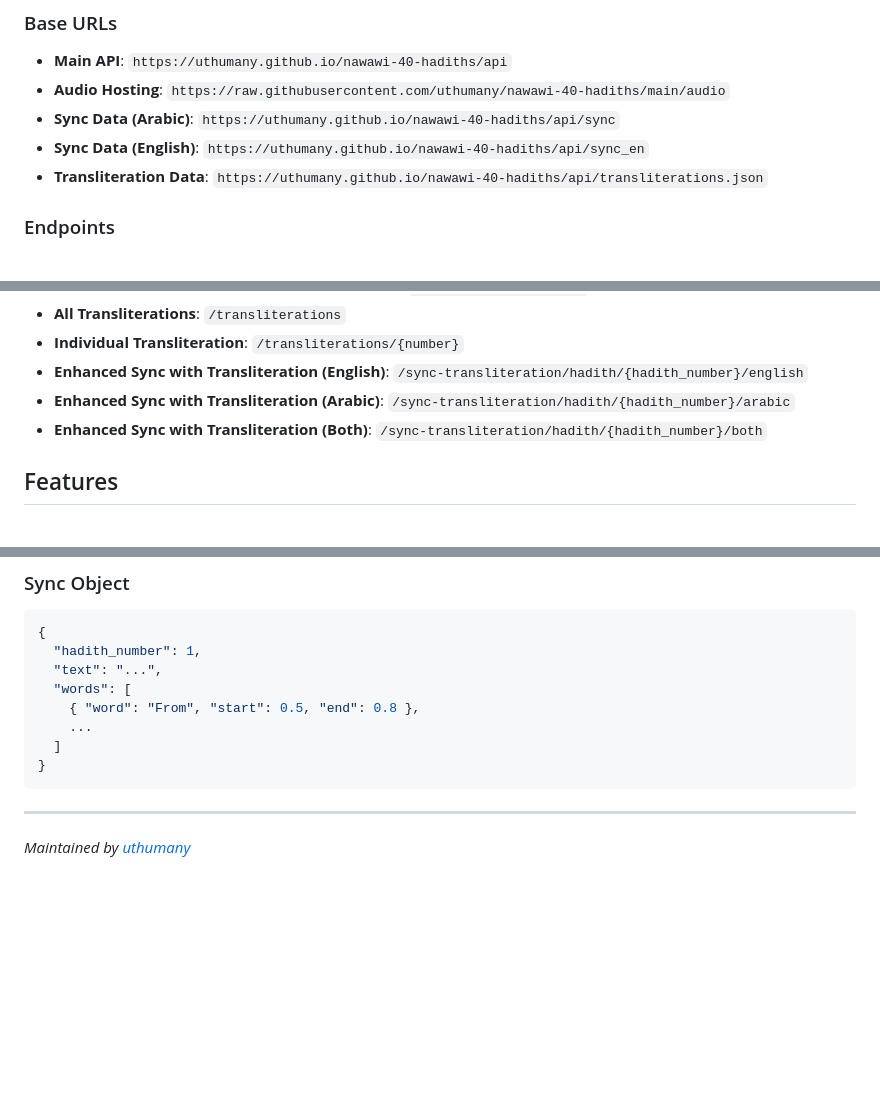
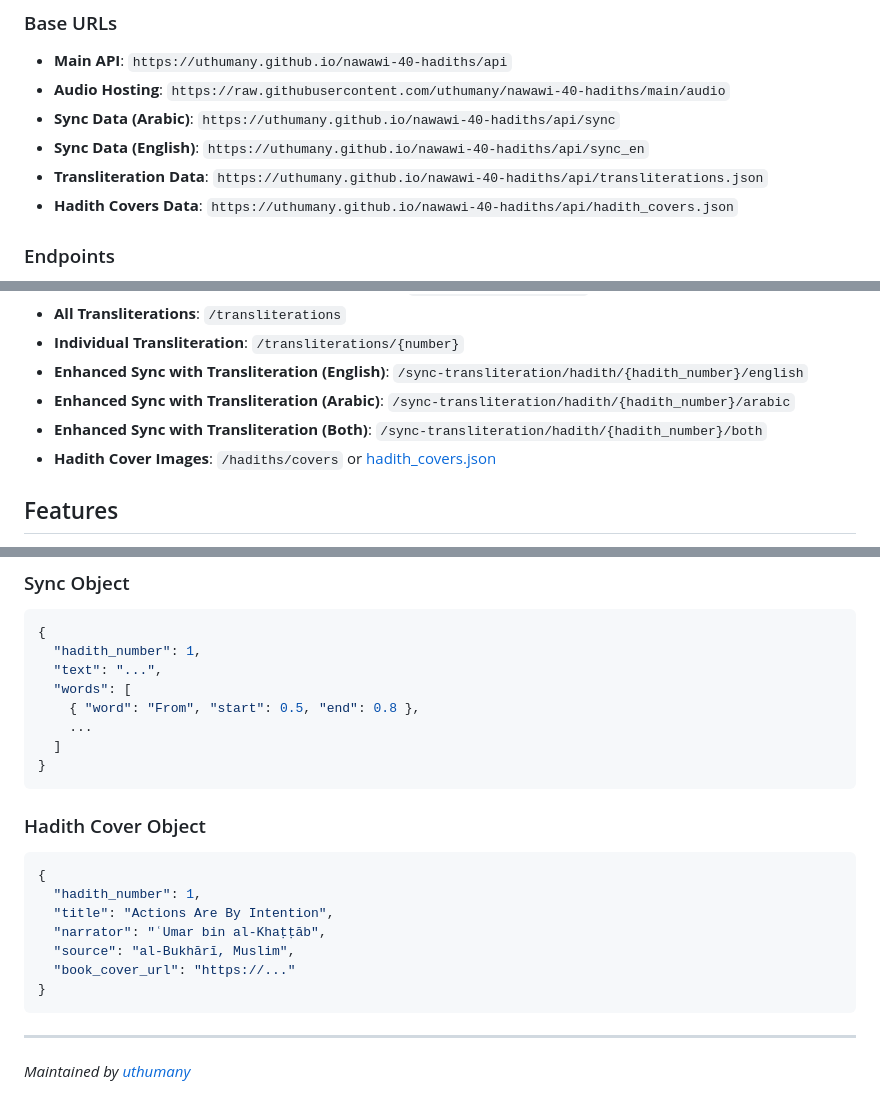
Before and after one commit to uthumany/nawawi-40-hadiths, a Markdown page: README.md, 3 parts joined by grey strips. Rendered like a GitHub page; blank space fills up the shorter version.

Commit message:
Update README with Hadith cover images endpoint details

````diff
--- a/README.md
+++ b/README.md
@@ -10,6 +10,7 @@ A complete JSON API for Imam al-Nawawi's Forty Hadiths, including Arabic text, E
 - **Sync Data (Arabic)**: `https://uthumany.github.io/nawawi-40-hadiths/api/sync`
 - **Sync Data (English)**: `https://uthumany.github.io/nawawi-40-hadiths/api/sync_en`
 - **Transliteration Data**: `https://uthumany.github.io/nawawi-40-hadiths/api/transliterations.json`
+- **Hadith Covers Data**: `https://uthumany.github.io/nawawi-40-hadiths/api/hadith_covers.json`
 
 ### Endpoints
 - **All Hadiths (Arabic Focus)**: [hadiths.json](https://uthumany.github.io/nawawi-40-hadiths/api/hadiths.json)
@@ -24,6 +25,7 @@ A complete JSON API for Imam al-Nawawi's Forty Hadiths, including Arabic text, E
 - **Enhanced Sync with Transliteration (English)**: `/sync-transliteration/hadith/{hadith_number}/english`
 - **Enhanced Sync with Transliteration (Arabic)**: `/sync-transliteration/hadith/{hadith_number}/arabic`
 - **Enhanced Sync with Transliteration (Both)**: `/sync-transliteration/hadith/{hadith_number}/both`
+- **Hadith Cover Images**: `/hadiths/covers` or [hadith_covers.json](https://uthumany.github.io/nawawi-40-hadiths/api/hadith_covers.json)
 
 ## Features
 
@@ -136,5 +138,16 @@ player.loadHadith(1, \'ar\')
 }
 ```
 
+### Hadith Cover Object
+```json
+{
+  "hadith_number": 1,
+  "title": "Actions Are By Intention",
+  "narrator": "ʿUmar bin al-Khaṭṭāb",
+  "source": "al-Bukhārī, Muslim",
+  "book_cover_url": "https://..."
+}
+```
+
 ---
 *Maintained by [uthumany](https://github.com/uthumany)*
````
